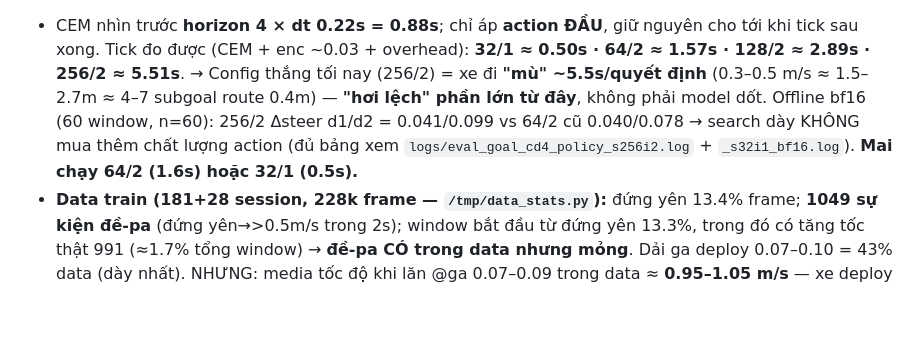
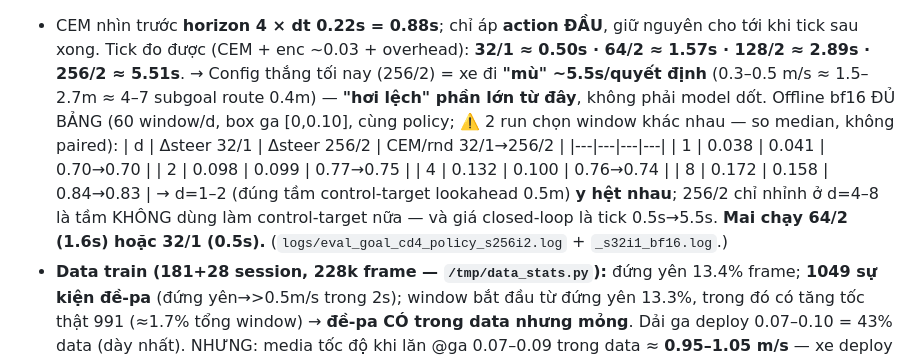
Before and after one commit to Anakonkai01/JEPA, a Markdown page: docs/HANDOFF.md, the part around the change. Drawn GitHub-style; blank space fills up the shorter version.

Commit message:
HANDOFF: bảng đủ 32/1 vs 256/2 bf16 (d1-2 y hệt, 256/2 chỉ nhỉnh ở d4-8 không dùng làm target) — chốt khuyến nghị 64/2 hoặc 32/1
Co-Authored-By: Claude Fable 5 <noreply@anthropic.com>

```diff
--- a/docs/HANDOFF.md
+++ b/docs/HANDOFF.md
@@ -51,9 +51,17 @@
   tick sau xong. Tick đo được (CEM + enc ~0.03 + overhead): **32/1 ≈ 0.50s · 64/2 ≈ 1.57s ·
   128/2 ≈ 2.89s · 256/2 ≈ 5.51s**. → Config thắng tối nay (256/2) = xe đi **"mù" ~5.5s/quyết định**
   (0.3–0.5 m/s ≈ 1.5–2.7m ≈ 4–7 subgoal route 0.4m) — **"hơi lệch" phần lớn từ đây**, không phải model dốt.
-  Offline bf16 (60 window, n=60): 256/2 Δsteer d1/d2 = 0.041/0.099 vs 64/2 cũ 0.040/0.078 → search
-  dày KHÔNG mua thêm chất lượng action (đủ bảng xem `logs/eval_goal_cd4_policy_s256i2.log` +
-  `_s32i1_bf16.log`). **Mai chạy 64/2 (1.6s) hoặc 32/1 (0.5s).**
+  Offline bf16 ĐỦ BẢNG (60 window/d, box ga [0,0.10], cùng policy; ⚠️ 2 run chọn window khác nhau
+  — so median, không paired):
+  | d | Δsteer 32/1 | Δsteer 256/2 | CEM/rnd 32/1→256/2 |
+  |---|---|---|---|
+  | 1 | 0.038 | 0.041 | 0.70→0.70 |
+  | 2 | 0.098 | 0.099 | 0.77→0.75 |
+  | 4 | 0.132 | 0.100 | 0.76→0.74 |
+  | 8 | 0.172 | 0.158 | 0.84→0.83 |
+  → d=1–2 (đúng tầm control-target lookahead 0.5m) **y hệt nhau**; 256/2 chỉ nhỉnh ở d=4–8 là tầm
+  KHÔNG dùng làm control-target nữa — và giá closed-loop là tick 0.5s→5.5s. **Mai chạy 64/2 (1.6s)
+  hoặc 32/1 (0.5s).** (`logs/eval_goal_cd4_policy_s256i2.log` + `_s32i1_bf16.log`.)
 - **Data train (181+28 session, 228k frame — `/tmp/data_stats.py`):** đứng yên 13.4% frame; **1049
   sự kiện đề-pa** (đứng yên→>0.5m/s trong 2s); window bắt đầu từ đứng yên 13.3%, trong đó có tăng
   tốc thật 991 (≈1.7% tổng window) → **đề-pa CÓ trong data nhưng mỏng**. Dải ga deploy 0.07–0.10 =
```
